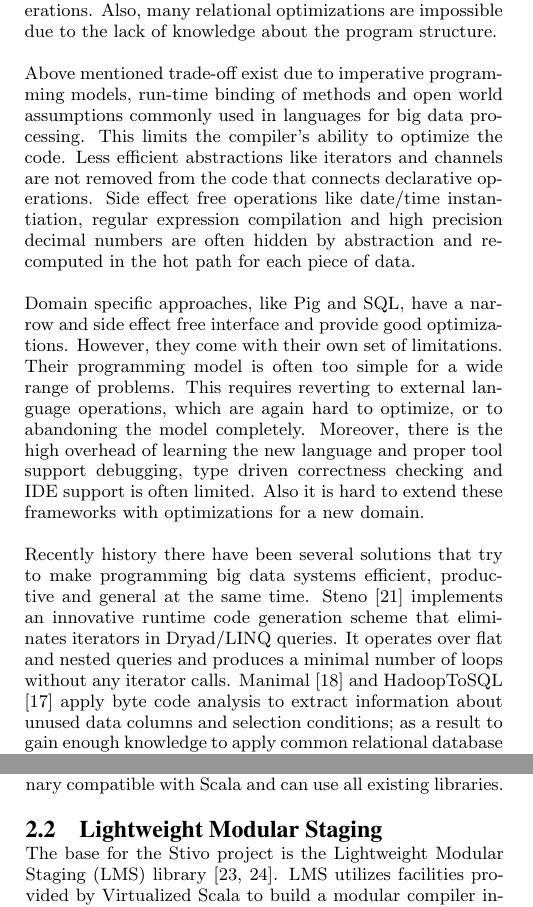
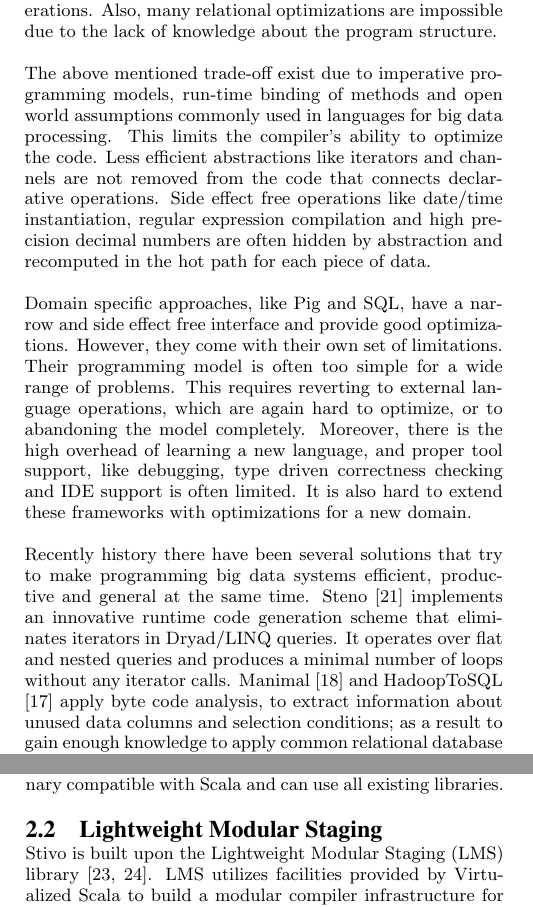
Before and after one commit to vjovanov/bigdata2012, a LaTeX paper (paper.tex, which reads background.tex, intro.tex): two parts of the columns of pages 1 and 2 of 10, joined at a grey line, cut so that both start at the same text. Compiled offline with pdfLaTeX.

Commit message:
heather fixes.

```diff
--- a/background.tex
+++ b/background.tex
@@ -90,7 +90,7 @@ Although modified, Virtualized Scala is fully binary compatible with Scala and c
 \label{subsec:lightweight-modular-staging}
 
 % lms basics
-The base for the \tool project is the Lightweight Modular Staging (LMS) library \cite{rompf_lightweight_2010, rompf_lightweight_2012}. LMS utilizes facilities provided by Virtualized Scala to build a modular compiler infrastructure for developing staged DSLs. It represents types in a DSL with polymorphic abstract data type \code{Rep[T]}. A term inside a DSL scope that has a type \code{Rep[T]} declares that once the code is staged, optimized, and generated, the actual result of the term will have type \code{T}. Since \code{Rep[T]} is an abstract type, each DSL module can specify concrete operations on it, which are used for building the DSL's intermediate representation.
+\tool is built upon the Lightweight Modular Staging (LMS) library \cite{rompf_lightweight_2010, rompf_lightweight_2012}. LMS utilizes facilities provided by Virtualized Scala to build a modular compiler infrastructure for developing staged DSLs. It represents types in a DSL with polymorphic abstract data type \code{Rep[T]}. A term inside a DSL scope that has a type \code{Rep[T]} declares that once the code is staged, optimized, and generated, the actual result of the term will have type \code{T}. Since \code{Rep[T]} is an abstract type, each DSL module can specify concrete operations on it, which are used for building the DSL's intermediate representation.
 
 Since Scala's type system supports type inference and implicit conversions, most of the \code{Rep[T]} types are hidden from the DSL user. This makes the DSL code free of type information and makes the user almost unaware of the \code{Rep} types. The only situation where \code{Rep} types become are visible is in parameters of methods and fields of defined classes. In our experience writing DSLs, \code{Rep} types do not present a problem but gathering precise and unbiased information on this topic is very difficult.
 
--- a/intro.tex
+++ b/intro.tex
@@ -5,12 +5,12 @@
 In the past decade, numerous systems for big data cluster computing have been studied \cite{dean_mapreduce:_2008, yu_dryadlinq:_2008-1, olston_pig_2008-1, thusoo_hive_2010-1, spark-nsdi}. Programming models of these systems impose a trade-off between generality, performance and productivity. Systems like Hadoop MapReduce, \cite{hadoop} and Dryad \cite{isard_dryad:_2007} provide a low level general purpose programming model that allows writing fine grained and optimized code. However, low level optimizations greatly sacrifice productivity \cite{chambers_flumejava:_2010}. Restricted programming models like Pig latin \cite{olston_pig_2008-1} exploit domain knowledge to provide both good performance and productivity for a large number of use cases. However, they support generality only through user defined functions that are cumbersome and difficult to optimize. Finally, models like Spark \cite{spark-nsdi}, FlumeJava \cite{chambers_flumejava:_2010} and Dryad/LINQ \cite{yu_dryadlinq:_2008-1} provide high level operations and general purpose programming models, but their performance is limited by glue code between high level operations. Also, many relational optimizations are impossible due to the lack of knowledge about the program structure.
 
 % Trade-off - why cant there be both generality, performance and productivity
-Above mentioned trade-off exist due to imperative programming models, run-time binding of methods and open world assumptions commonly used in languages for big data processing. This limits the compiler's ability to optimize the code. Less efficient abstractions like iterators and channels are not removed from the code that connects declarative operations. Side effect free operations like date/time instantiation, regular expression compilation and high precision decimal numbers are often hidden by abstraction and recomputed in the hot path for each piece of data.
+The above mentioned trade-off exist due to imperative programming models, run-time binding of methods and open world assumptions commonly used in languages for big data processing. This limits the compiler's ability to optimize the code. Less efficient abstractions like iterators and channels are not removed from the code that connects declarative operations. Side effect free operations like date/time instantiation, regular expression compilation and high precision decimal numbers are often hidden by abstraction and recomputed in the hot path for each piece of data.
 
-Domain specific approaches, like Pig and SQL, have a narrow and side effect free interface and provide good optimizations. However, they come with their own set of limitations. Their programming model is often too simple for a wide range of problems. This requires reverting to external language operations, which are again hard to optimize, or to abandoning the model completely. Moreover, there is the high overhead of learning the new language and proper tool support debugging, type driven correctness checking and IDE support is often limited. Also it is hard to extend these frameworks with optimizations for a new domain.
+Domain specific approaches, like Pig and SQL, have a narrow and side effect free interface and provide good optimizations. However, they come with their own set of limitations. Their programming model is often too simple for a wide range of problems. This requires reverting to external language operations, which are again hard to optimize, or to abandoning the model completely. Moreover, there is the high overhead of learning a new language, and proper tool support, like debugging, type driven correctness checking and IDE support is often limited. It is also hard to extend these frameworks with optimizations for a new domain.
 
 % Existing Solutions to achieve this
-Recently history there have been several solutions that try to make programming big data systems efficient, productive and general at the same time. Steno \cite{murray_steno:_2011} implements an innovative runtime code generation scheme that eliminates iterators in Dryad/LINQ queries. It operates over flat and nested queries and produces a minimal number of loops without any iterator calls. Manimal \cite{jahani_automatic_2011} and HadoopToSQL \cite{iu_hadooptosql:_2010} apply byte code analysis to extract information about unused data columns and selection conditions; as a result to gain enough knowledge to apply common relational database optimizations for projection and selection. However, since these solutions use static byte code analysis they must be safely conservative which can lead to missed optimization opportunities.
+Recently history there have been several solutions that try to make programming big data systems efficient, productive and general at the same time. Steno \cite{murray_steno:_2011} implements an innovative runtime code generation scheme that eliminates iterators in Dryad/LINQ queries. It operates over flat and nested queries and produces a minimal number of loops without any iterator calls. Manimal \cite{jahani_automatic_2011} and HadoopToSQL \cite{iu_hadooptosql:_2010} apply byte code analysis, to extract information about unused data columns and selection conditions; as a result to gain enough knowledge to apply common relational database optimizations for projection and selection. However, since these solutions use static byte code analysis they must be safely conservative which can lead to missed optimization opportunities.
 
 % general, restricted
 % optimizations
```
Also changed, not shown: field-reduction.tex (+2 -2 lines), programming-model.tex (+2 -2 lines), background.tex (4 more changed lines).
